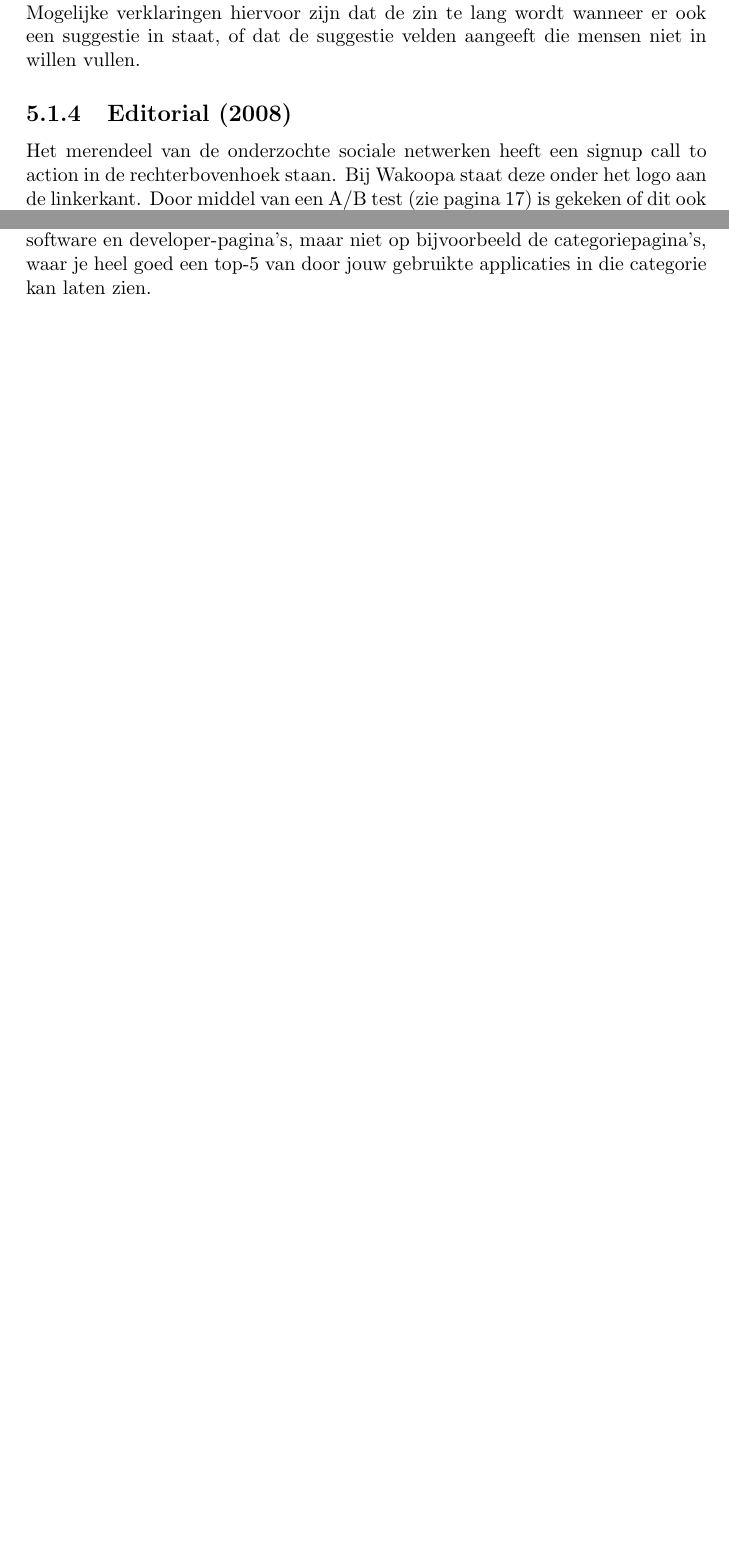
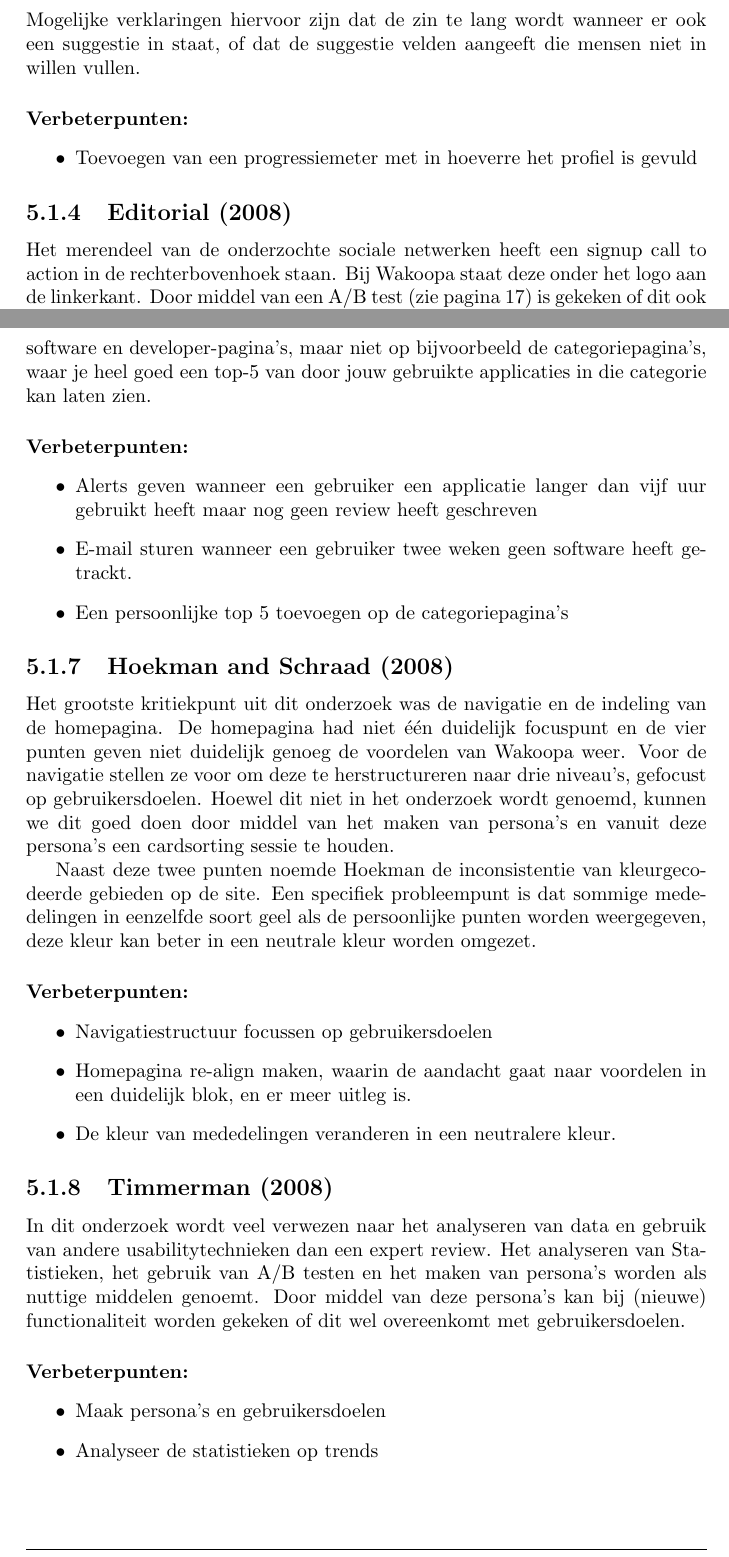
Before and after one commit to Kilian/Graduation, a LaTeX document (source/verslag.tex): two parts of pages 21 and 22 of 27 before the commit and two parts of pages 22 and 23 of 28 after it, joined at a grey line, cut so that both start at the same text, the shorter picture padded with empty space. Compiled offline with pdfLaTeX.

Commit message:
add specific points of improvement and descriptions for two wakoopa researches

```diff
--- a/source/verslag.tex
+++ b/source/verslag.tex
@@ -319,3 +331,7 @@
+      \paragraph{\textbf{Verbeterpunten:}}
+      \begin{itemize}
+        \item Toevoegen van een progressiemeter met in hoeverre het profiel is gevuld
+      \end{itemize}
 
     \subsection{\cite{Editorial2008}}
     Het merendeel van de onderzochte sociale netwerken heeft een signup call to action in de rechterbovenhoek staan. Bij Wakoopa staat deze onder het logo aan de linkerkant. Door middel van een A/B test (zie pagina \pageref{ctatest}) is gekeken of dit ook voor Wakoopa meer clicks opleverde. Opvallend genoeg bleek rechts ongeveer twee keer zo slecht te werken als links. Een mogelijke verklaring hiervoor is dat de call to action links direct onder het logo stond, een plek waar veel mensen bij het openen van een nieuwe site als eerste kijken\footnote{http://www.useit.com/alertbox/reading\_pattern.html}
@@ -327,6 +353,33 @@
     Sinds dit rapport heeft wakoopa een speciale pagina aangemaakt die de gebruiker direct ziet na het aanmelden, waar in punten uit wordt gelegd welke vervolgstappen een nieuwe gebruiker heeft (de tracker downloaden, contacten zoeken, naar zijn dashboard gaan). Op andere punten kan Wakoopa dit beter stimuleren, bijvoorbeeld door middel van e-mails wanneer een gebruiker een week of twee weken lang de service niet heeft gebruikt, of alerts wanneer een gebruiker een applicatie veel gebruikt maar nog niet heeft gereviewt. Deze twee directe vragen om participatie zouden volgens \citeauthor{Alfrink2008} zeer geschikt zijn om in te zetten.
 
     Naast deze oproepen tot participatie noemt \citeauthor{Alfrink2008} het weergeven van persoonlijke informatie op algemene pagina's als een punt van verbetering. Sinds dit rapport wordt er al veel persoonlijke informatie weergegeven op bijvoorbeeld de software en developer-pagina's, maar niet op bijvoorbeeld de categoriepagina's, waar je heel goed een top-5 van door jouw gebruikte applicaties in die categorie kan laten zien.
+    \paragraph{\textbf{Verbeterpunten:}}
+      \begin{itemize}
+        \item Alerts geven wanneer een gebruiker een applicatie langer dan vijf uur gebruikt heeft maar nog geen review heeft geschreven
+        \item E-mail sturen wanneer een gebruiker twee weken geen software heeft getrackt.
+        \item Een persoonlijke top 5 toevoegen op de categoriepagina's
+      \end{itemize}
+
+    \subsection{\cite{Hoekman2008}}
+    Het grootste kritiekpunt uit dit onderzoek was de navigatie en de indeling van de homepagina. De homepagina had niet \'e\'en duidelijk focuspunt en de vier punten geven niet duidelijk genoeg de voordelen van Wakoopa weer. Voor de navigatie stellen ze voor om deze te herstructureren naar drie niveau's, gefocust op gebruikersdoelen. Hoewel dit niet in het onderzoek wordt genoemd, kunnen we dit goed doen door middel van het maken van persona's en vanuit deze persona's een cardsorting sessie te houden.
+
+    Naast deze twee punten noemde Hoekman de inconsistentie van kleurgecodeerde gebieden op de site. Een specifiek probleempunt is dat sommige mededelingen in eenzelfde soort geel als de persoonlijke punten worden weergegeven, deze kleur kan beter in een neutrale kleur worden omgezet.
+
+    \paragraph{\textbf{Verbeterpunten:}}
+      \begin{itemize}
+        \item Navigatiestructuur focussen op gebruikersdoelen
+        \item Homepagina re-align maken, waarin de aandacht gaat naar voordelen in een duidelijk blok, en er meer uitleg is.
+        \item De kleur van mededelingen veranderen in een neutralere kleur.
+      \end{itemize}
+
+    \subsection{\cite{Timmerman2008}}
+    In dit onderzoek wordt veel verwezen naar het analyseren van data en gebruik van andere usabilitytechnieken dan een expert review. Het analyseren van Statistieken, het gebruik van A/B testen en het maken van persona's worden als nuttige middelen genoemt. Door middel van deze persona's kan bij (nieuwe) functionaliteit worden gekeken of dit wel overeenkomt met gebruikersdoelen.
+
+    \paragraph{\textbf{Verbeterpunten:}}
+      \begin{itemize}
+        \item Maak persona's en gebruikersdoelen
+        \item Analyseer de statistieken op trends
+      \end{itemize}
 
 
   \newpage
```
Also changed, not shown: source/verslag.tex (22 more changed lines).
